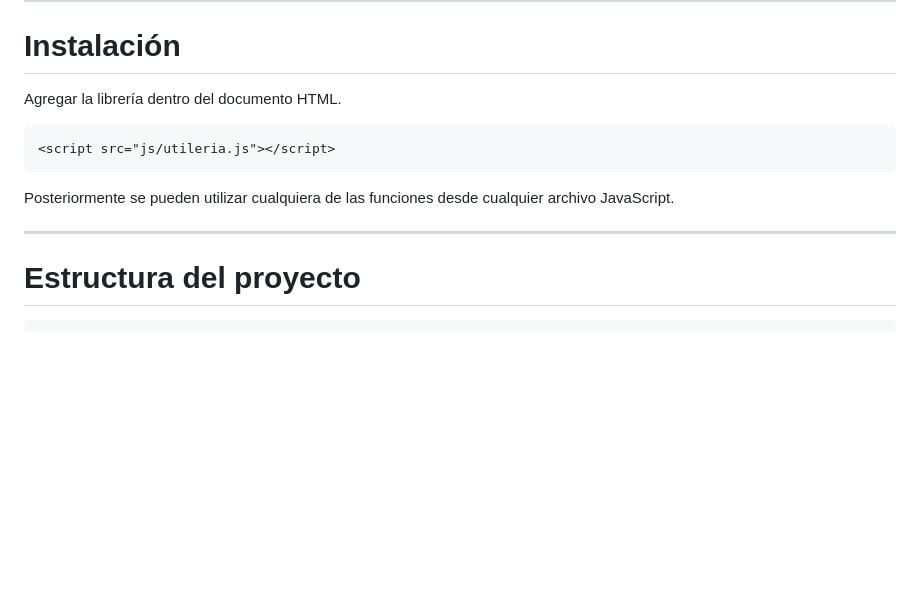
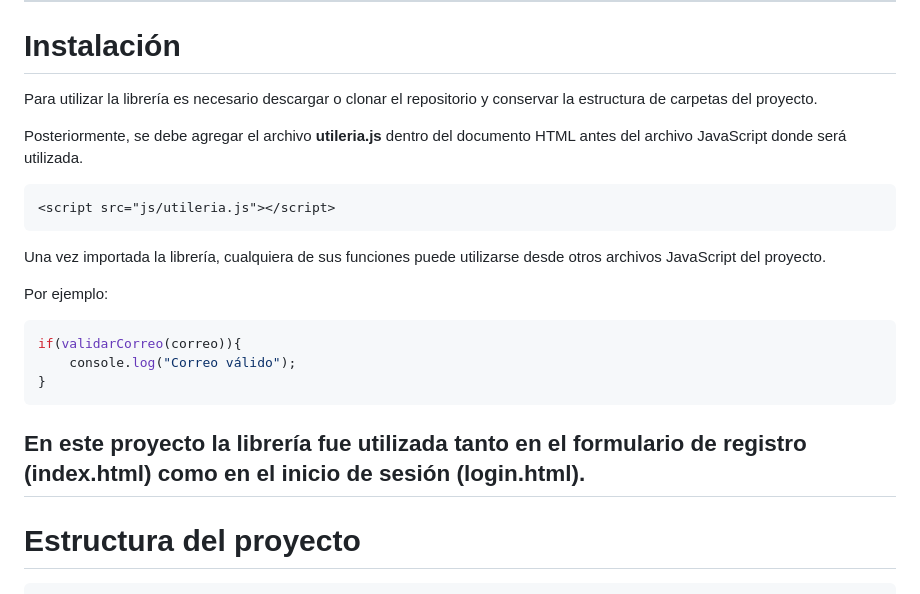
Before and after one commit to Melody-Mendoza/ProgramacionWeb-7SC_Actividad2, a Markdown page: README.md, the part around one of its changes. GitHub-like rendering; blank space fills up the shorter version.

````diff
--- a/README.md
+++ b/README.md
@@ -46,14 +56,25 @@ La librería **utileria.js** permite validar estos datos antes de procesarlos, e
 
 # Instalación
 
-Agregar la librería dentro del documento HTML.
+Para utilizar la librería es necesario descargar o clonar el repositorio y conservar la estructura de carpetas del proyecto.
+
+Posteriormente, se debe agregar el archivo **utileria.js** dentro del documento HTML antes del archivo JavaScript donde será utilizada.
 
 ```html
 <script src="js/utileria.js"></script>
 ```
 
-Posteriormente se pueden utilizar cualquiera de las funciones desde cualquier archivo JavaScript.
+Una vez importada la librería, cualquiera de sus funciones puede utilizarse desde otros archivos JavaScript del proyecto.
 
+Por ejemplo:
+
+```javascript
+if(validarCorreo(correo)){
+    console.log("Correo válido");
+}
+```
+
+En este proyecto la librería fue utilizada tanto en el formulario de registro (**index.html**) como en el inicio de sesión (**login.html**).
 ---
 
 # Estructura del proyecto
````
Also changed, not shown: other parts of README.md (+21 -21 lines).
